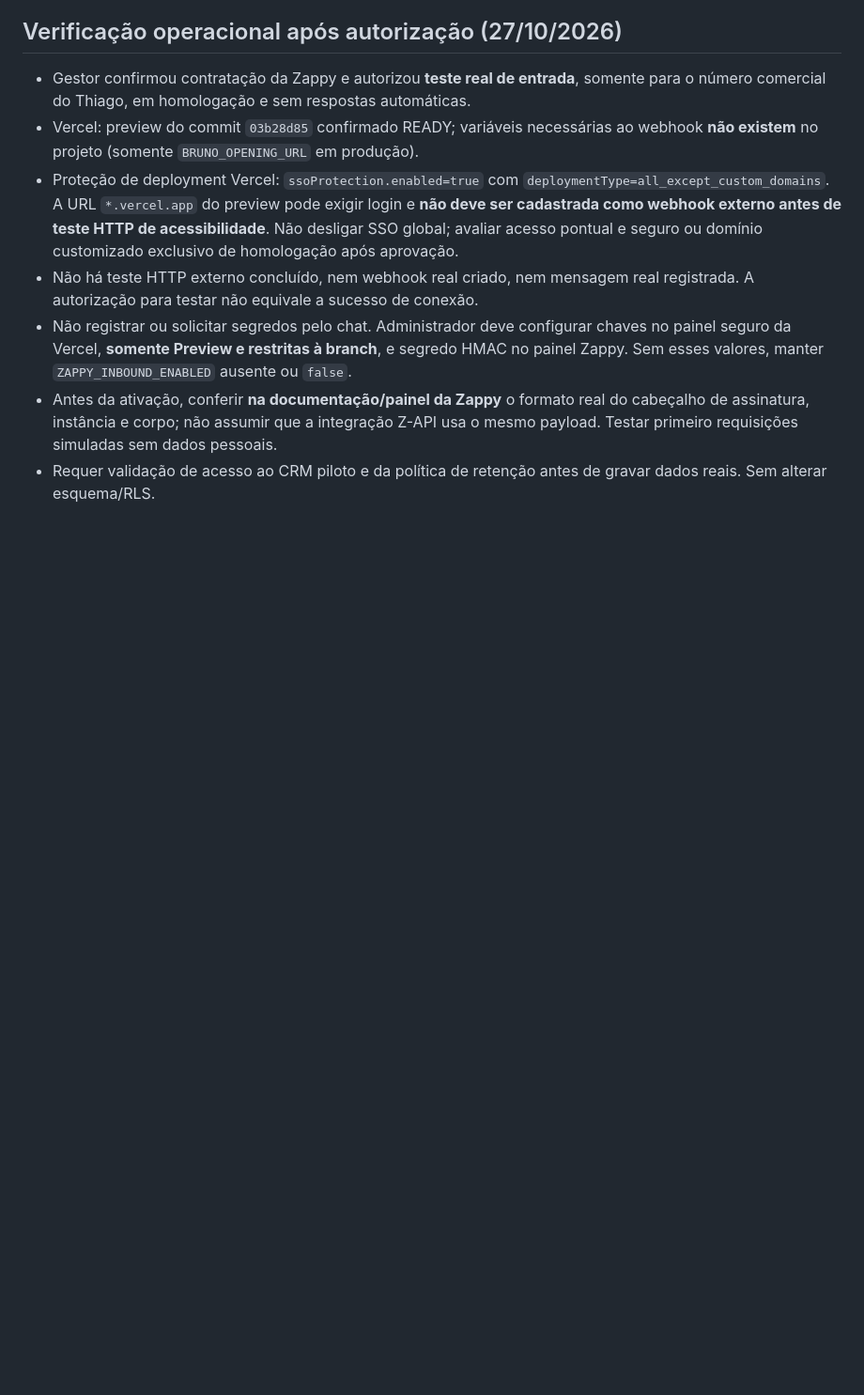
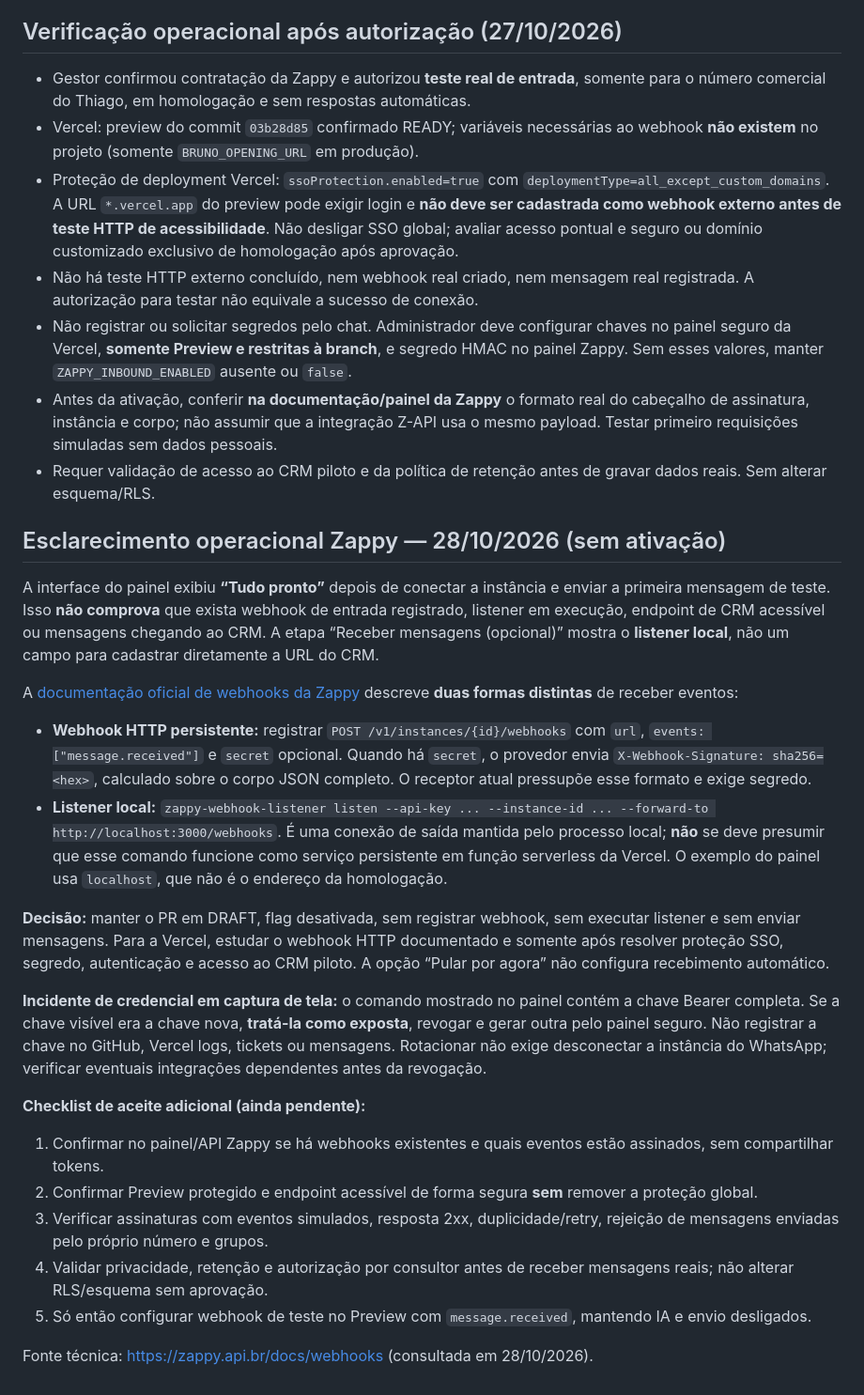
Before and after one commit to casabonitamkt/universidade-grupo-okada, a Markdown page: homologacao/ZAPPY-THIAGO-RECEBIMENTO-20261027.md, the part around the change. Shown at 94% size. Drawn GitHub-style; blank space fills up the shorter version.

Commit message:
docs(zappy): distinguir onboarding, listener e webhook HTTP com segurança

```diff
--- a/homologacao/ZAPPY-THIAGO-RECEBIMENTO-20261027.md
+++ b/homologacao/ZAPPY-THIAGO-RECEBIMENTO-20261027.md
@@ -42,3 +42,24 @@ Estado: **código preparado, NÃO ATIVADO**. Autorização do gestor em 27/10/20
 - Não registrar ou solicitar segredos pelo chat. Administrador deve configurar chaves no painel seguro da Vercel, **somente Preview e restritas à branch**, e segredo HMAC no painel Zappy. Sem esses valores, manter `ZAPPY_INBOUND_ENABLED` ausente ou `false`.
 - Antes da ativação, conferir **na documentação/painel da Zappy** o formato real do cabeçalho de assinatura, instância e corpo; não assumir que a integração Z-API usa o mesmo payload. Testar primeiro requisições simuladas sem dados pessoais.
 - Requer validação de acesso ao CRM piloto e da política de retenção antes de gravar dados reais. Sem alterar esquema/RLS.
+
+## Esclarecimento operacional Zappy — 28/10/2026 (sem ativação)
+
+A interface do painel exibiu **“Tudo pronto”** depois de conectar a instância e enviar a primeira mensagem de teste. Isso **não comprova** que exista webhook de entrada registrado, listener em execução, endpoint de CRM acessível ou mensagens chegando ao CRM. A etapa “Receber mensagens (opcional)” mostra o **listener local**, não um campo para cadastrar diretamente a URL do CRM.
+
+A [documentação oficial de webhooks da Zappy](https://zappy.api.br/docs/webhooks) descreve **duas formas distintas** de receber eventos:
+- **Webhook HTTP persistente:** registrar `POST /v1/instances/{id}/webhooks` com `url`, `events: ["message.received"]` e `secret` opcional. Quando há `secret`, o provedor envia `X-Webhook-Signature: sha256=<hex>`, calculado sobre o corpo JSON completo. O receptor atual pressupõe esse formato e exige segredo.
+- **Listener local:** `zappy-webhook-listener listen --api-key ... --instance-id ... --forward-to http://localhost:3000/webhooks`. É uma conexão de saída mantida pelo processo local; **não** se deve presumir que esse comando funcione como serviço persistente em função serverless da Vercel. O exemplo do painel usa `localhost`, que não é o endereço da homologação.
+
+**Decisão:** manter o PR em DRAFT, flag desativada, sem registrar webhook, sem executar listener e sem enviar mensagens. Para a Vercel, estudar o webhook HTTP documentado e somente após resolver proteção SSO, segredo, autenticação e acesso ao CRM piloto. A opção “Pular por agora” não configura recebimento automático.
+
+**Incidente de credencial em captura de tela:** o comando mostrado no painel contém a chave Bearer completa. Se a chave visível era a chave nova, **tratá-la como exposta**, revogar e gerar outra pelo painel seguro. Não registrar a chave no GitHub, Vercel logs, tickets ou mensagens. Rotacionar não exige desconectar a instância do WhatsApp; verificar eventuais integrações dependentes antes da revogação.
+
+**Checklist de aceite adicional (ainda pendente):**
+1. Confirmar no painel/API Zappy se há webhooks existentes e quais eventos estão assinados, sem compartilhar tokens.
+2. Confirmar Preview protegido e endpoint acessível de forma segura **sem** remover a proteção global.
+3. Verificar assinaturas com eventos simulados, resposta 2xx, duplicidade/retry, rejeição de mensagens enviadas pelo próprio número e grupos.
+4. Validar privacidade, retenção e autorização por consultor antes de receber mensagens reais; não alterar RLS/esquema sem aprovação.
+5. Só então configurar webhook de teste no Preview com `message.received`, mantendo IA e envio desligados.
+
+Fonte técnica: https://zappy.api.br/docs/webhooks (consultada em 28/10/2026).
```
